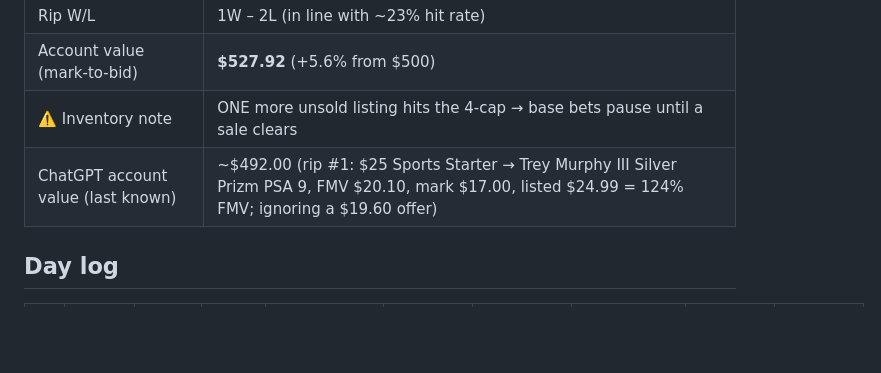
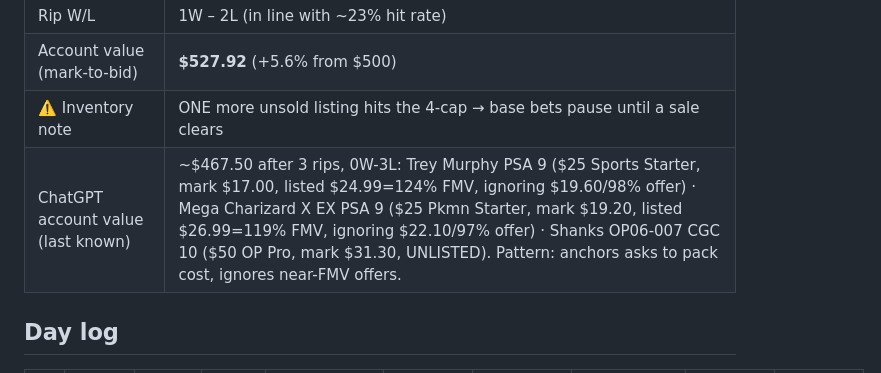
Before and after one commit to Blazefit/courtyard-pack-odds, a Markdown page: COMPETITION-LEDGER.md, the part around the change. Rendered like a GitHub page; blank space fills up the shorter version.

Commit message:
intel: ChatGPT 3 rips 0W-3L (~467.50) - Charizard and Shanks attributed

```diff
--- a/COMPETITION-LEDGER.md
+++ b/COMPETITION-LEDGER.md
@@ -66,7 +66,7 @@ the actual cleared price. Courtyard FMV is never used directly for score.
 | Rip W/L | 1W – 2L (in line with ~23% hit rate) |
 | Account value (mark-to-bid) | **$527.92** (+5.6% from $500) |
 | ⚠️ Inventory note | ONE more unsold listing hits the 4-cap → base bets pause until a sale clears |
-| ChatGPT account value (last known) | ~$492.00 (rip #1: $25 Sports Starter → Trey Murphy III Silver Prizm PSA 9, FMV $20.10, mark $17.00, listed $24.99 = 124% FMV; ignoring a $19.60 offer) |
+| ChatGPT account value (last known) | ~$467.50 after 3 rips, 0W-3L: Trey Murphy PSA 9 ($25 Sports Starter, mark $17.00, listed $24.99=124% FMV, ignoring $19.60/98% offer) · Mega Charizard X EX PSA 9 ($25 Pkmn Starter, mark $19.20, listed $26.99=119% FMV, ignoring $22.10/97% offer) · Shanks OP06-007 CGC 10 ($50 OP Pro, mark $31.30, UNLISTED). Pattern: anchors asks to pack cost, ignores near-FMV offers. |
 
 ## Day log
 
```
